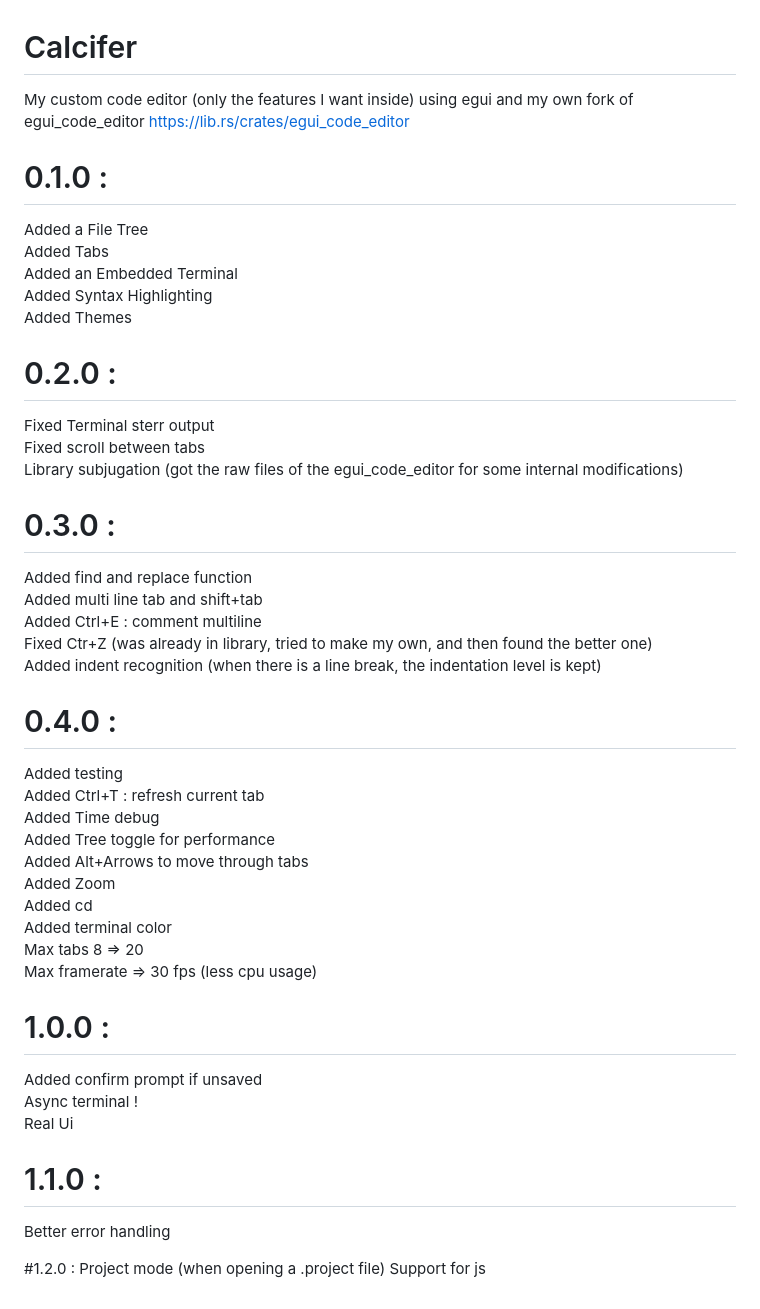
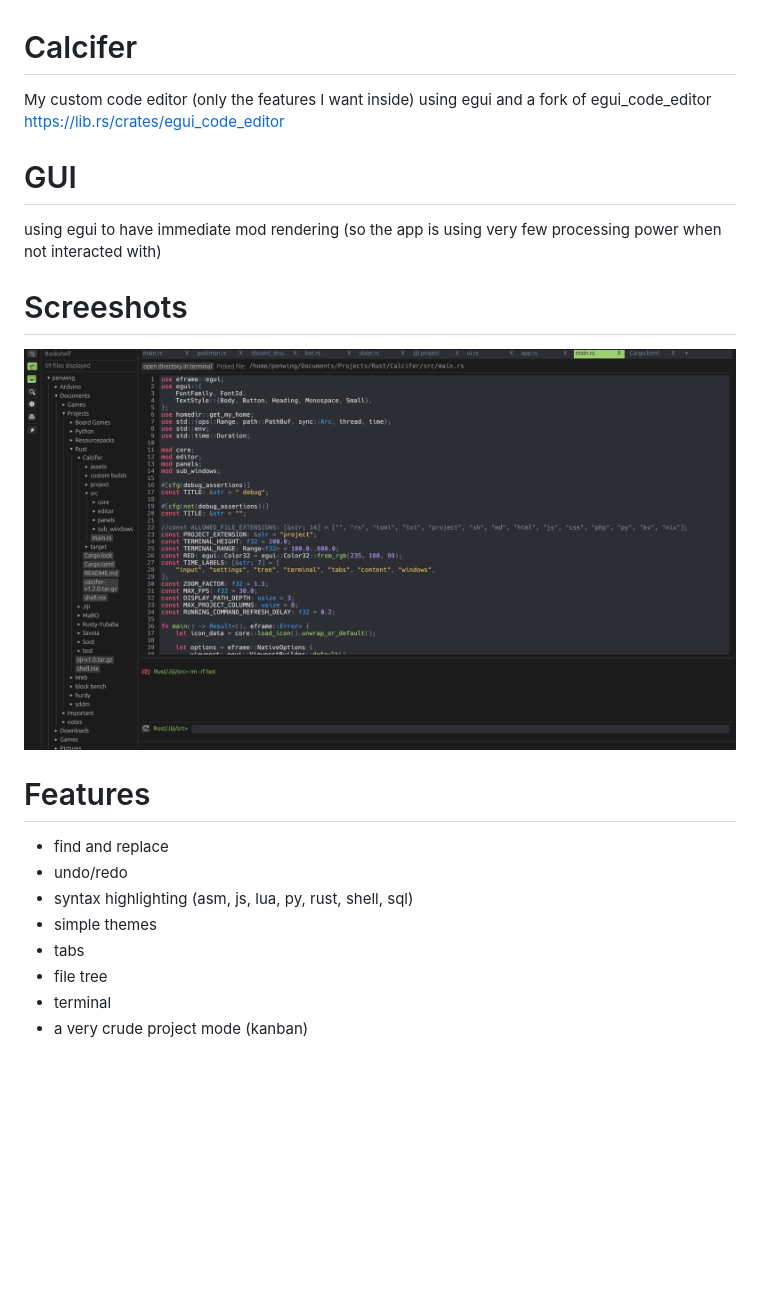
Before and after one commit to WanderingPenwing/Calcifer, a Markdown page: README.md, the part around the change. Rendered like a GitHub page; pictures changed too: assets/screenshot.png (added); blank space fills up the shorter version.

Commit message:
better readme and redrawing calls

```diff
--- a/README.md
+++ b/README.md
@@ -1,53 +1,20 @@
 # Calcifer
 
-My custom code editor (only the features I want inside) using egui and my own fork of egui_code_editor https://lib.rs/crates/egui_code_editor
+My custom code editor (only the features I want inside) using egui and a fork of egui_code_editor https://lib.rs/crates/egui_code_editor
 
-# 0.1.0 :
-
-Added a File Tree
-Added Tabs
-Added an Embedded Terminal
-Added Syntax Highlighting
-Added Themes
-
-# 0.2.0 :
-
-Fixed Terminal sterr output
-Fixed scroll between tabs
-Library subjugation (got the raw files of the egui_code_editor for some internal modifications)
-
-# 0.3.0 :
-
-Added find and replace function
-Added multi line tab and shift+tab
-Added Ctrl+E : comment multiline
-Fixed Ctr+Z (was already in library, tried to make my own, and then found the better one)
-Added indent recognition (when there is a line break, the indentation level is kept)
+# GUI
+using egui to have immediate mod rendering (so the app is using very few processing power when not interacted with)
 
 
-# 0.4.0 :
+# Screeshots
+![screenshot](./assets/screenshot.png)
 
-Added testing
-Added Ctrl+T : refresh current tab
-Added Time debug
-Added Tree toggle for performance
-Added Alt+Arrows to move through tabs
-Added Zoom
-Added cd
-Added terminal color
-Max tabs 8 => 20
-Max framerate => 30 fps (less cpu usage)
-
-# 1.0.0 :
-
-Added confirm prompt if unsaved
-Async terminal !
-Real Ui
-
-# 1.1.0 :
-Better error handling
-
-
-#1.2.0 :
-Project mode (when opening a .project file)
-Support for js
+# Features
+- find and replace
+- undo/redo
+- syntax highlighting (asm, js, lua, py, rust, shell, sql)
+- simple themes
+- tabs
+- file tree
+- terminal
+- a very crude project mode (kanban)
```
Also changed, not shown: 4 other files.
